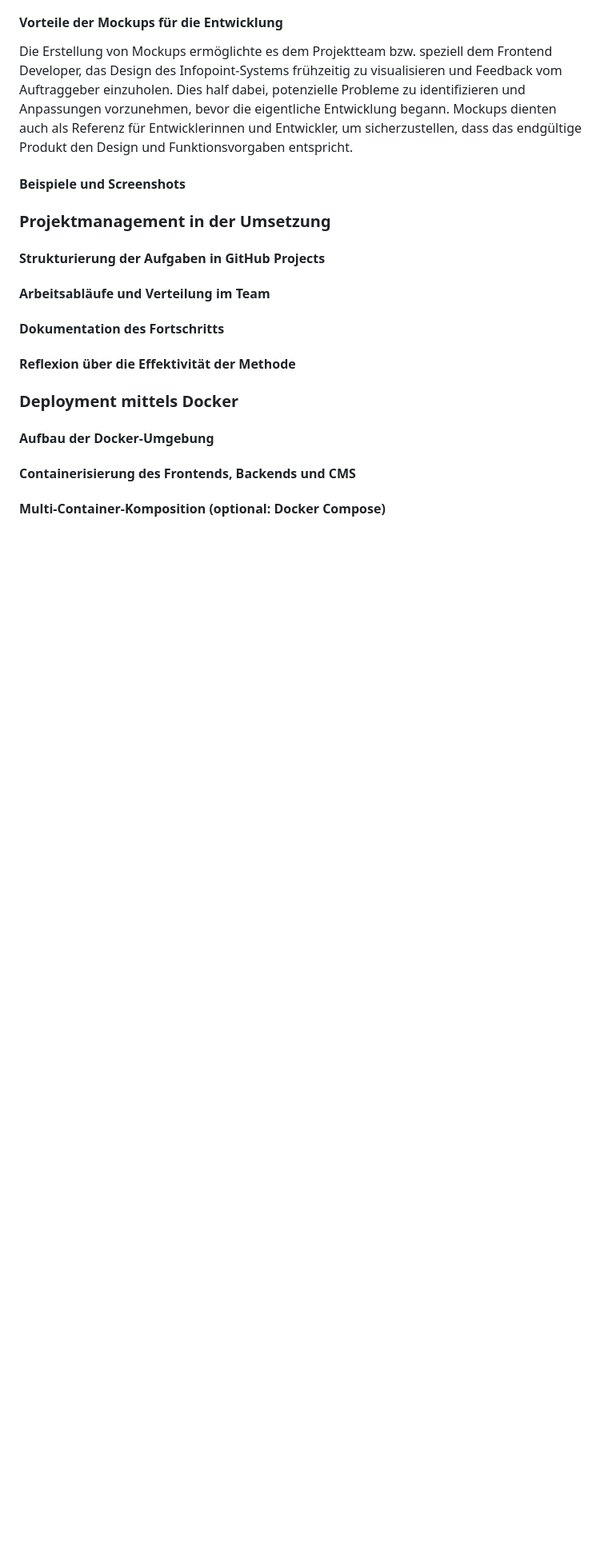
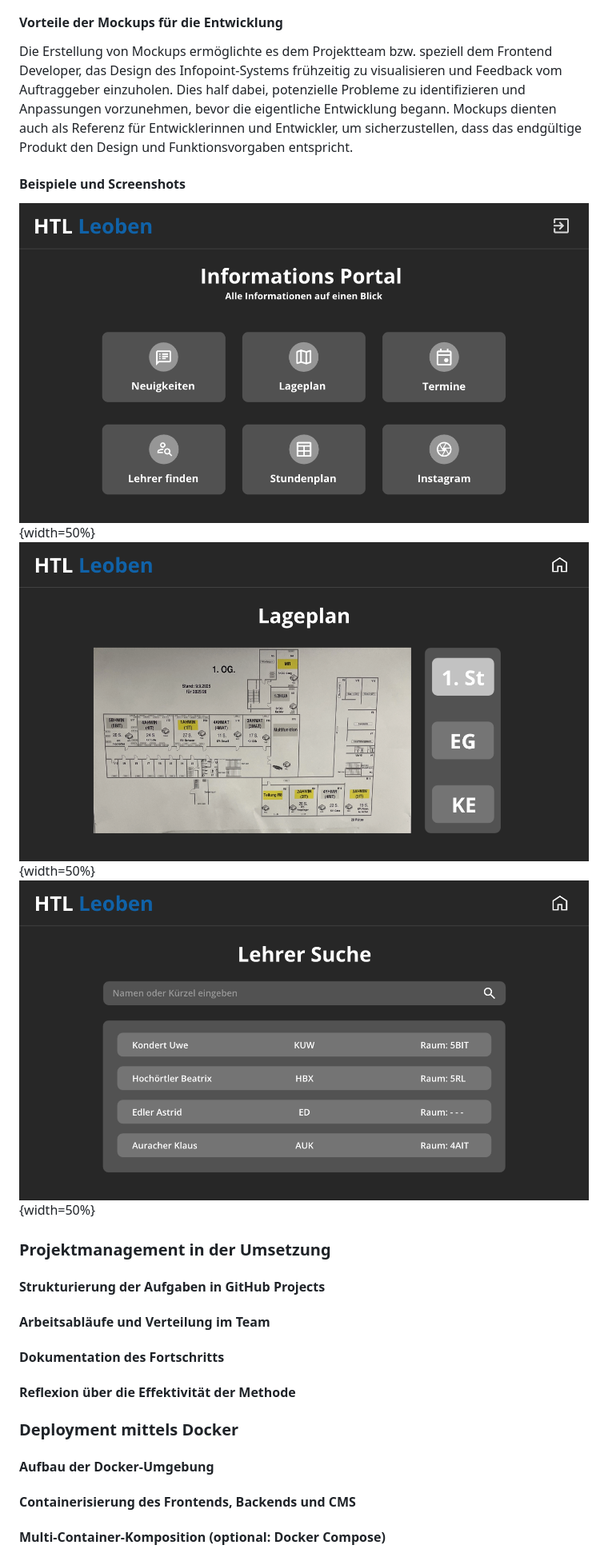
Before and after one commit to michi-haensler/HTLLE-DA-25-26-Infopoint, a Markdown page: Diplomarbeit/31-ausarbeitung-Haensler.md, the part around the change. Shown: that part at 80% size. GitHub-like rendering; pictures changed too: Diplomarbeit/img/Infopoint-Homescreen_Design.png (added), Diplomarbeit/img/Infopoint-Lageplan_Design.png (added), Diplomarbeit/img/Infopoint-Lehrer-Suche_Design.png (added); blank space fills up the shorter version.

Commit message:
Add mockup screenshots to documentation
Insert three Infopoint design mockups into the chapter by adding image files and embedding them in the Markdown with 50% width. Added files: Diplomarbeit/img/Infopoint-Homescreen_Design.png, Diplomarbeit/img/Infopoint-Lageplan_Design.png, Diplomarbeit/img/Infopoint-Lehrer-Suche_Design.png and updated Diplomarbeit/31-ausarbeitung-Haensler.md to include the screenshots under Examples and Screenshots.

```diff
--- a/Diplomarbeit/31-ausarbeitung-Haensler.md
+++ b/Diplomarbeit/31-ausarbeitung-Haensler.md
@@ -269,6 +269,10 @@ Die Erstellung von Mockups ermöglichte es dem Projektteam bzw. speziell dem Fro
 
 #### Beispiele und Screenshots
 
+![Infopoint Homescreen](img/Infopoint-Homescreen_Design.png){width=50%}
+![Infopoint Lageplan](img/Infopoint-Lageplan_Design.png){width=50%}
+![Infopoint Lehrer Suche](img/Infopoint-Lehrer-Suche_Design.png){width=50%}
+
 ### Projektmanagement in der Umsetzung
 
 #### Strukturierung der Aufgaben in GitHub Projects
```
